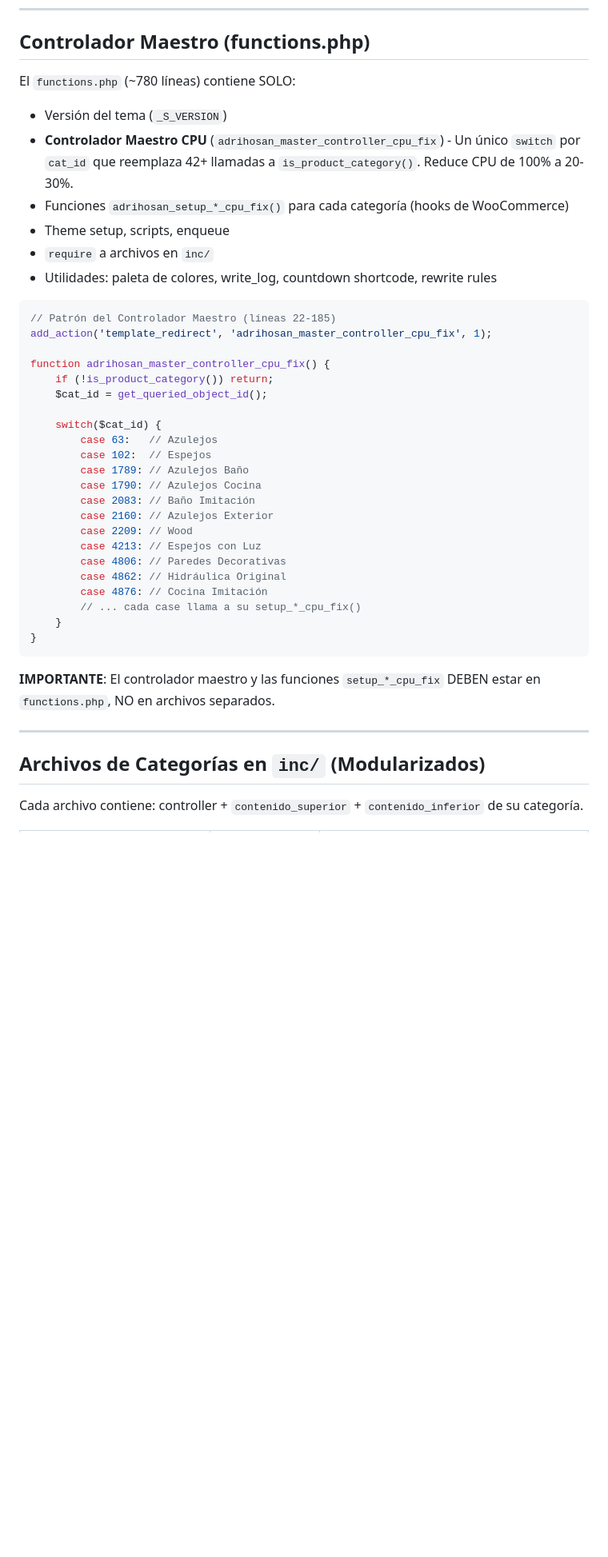
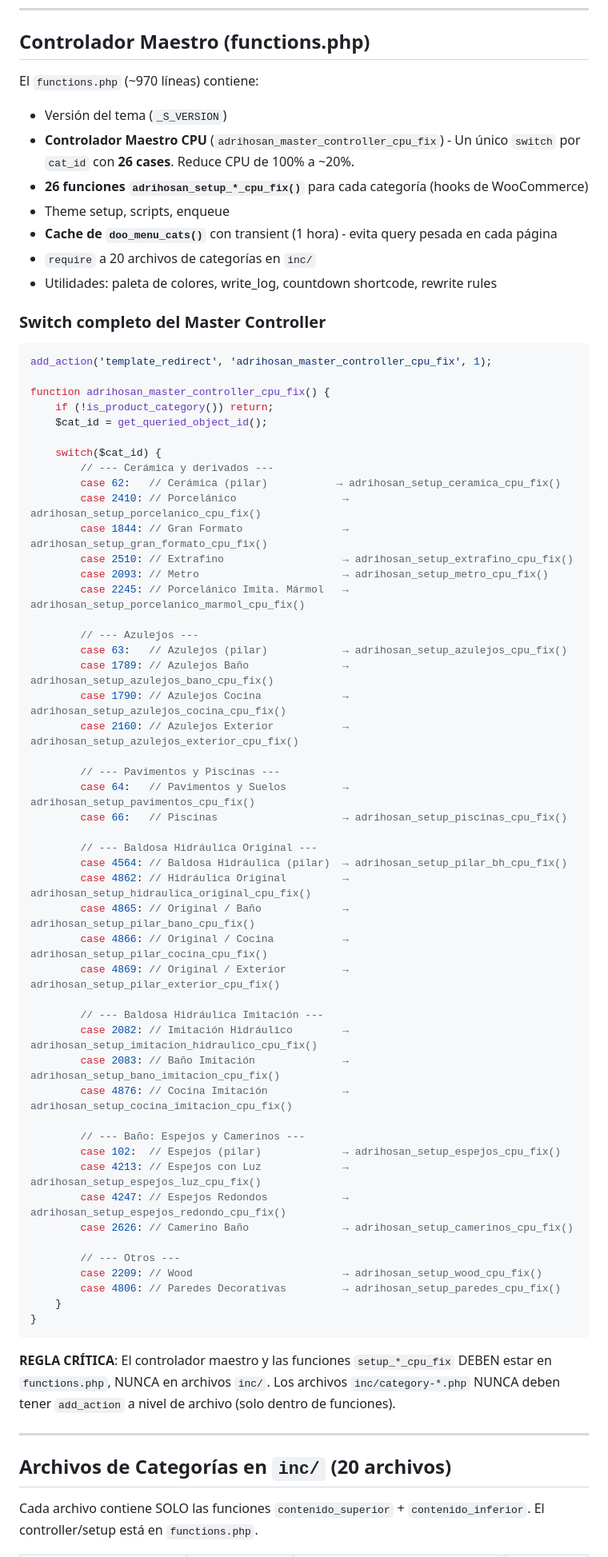
Before and after one commit to IAparatodos/Coco, a Markdown page: CLAUDE.md, the part around one of its changes. Shown at 80% size. Rendered like a GitHub page; blank space fills up the shorter version.

````diff
--- a/CLAUDE.md
+++ b/CLAUDE.md
@@ -46,16 +44,18 @@ Este es un tema hijo de WordPress/WooCommerce para la tienda **Adrihosan** (cer
 
 ## Controlador Maestro (functions.php)
 
-El `functions.php` (~780 líneas) contiene SOLO:
+El `functions.php` (~970 líneas) contiene:
 - Versión del tema (`_S_VERSION`)
-- **Controlador Maestro CPU** (`adrihosan_master_controller_cpu_fix`) - Un único `switch` por `cat_id` que reemplaza 42+ llamadas a `is_product_category()`. Reduce CPU de 100% a 20-30%.
-- Funciones `adrihosan_setup_*_cpu_fix()` para cada categoría (hooks de WooCommerce)
+- **Controlador Maestro CPU** (`adrihosan_master_controller_cpu_fix`) - Un único `switch` por `cat_id` con **26 cases**. Reduce CPU de 100% a ~20%.
+- **26 funciones `adrihosan_setup_*_cpu_fix()`** para cada categoría (hooks de WooCommerce)
 - Theme setup, scripts, enqueue
-- `require` a archivos en `inc/`
+- **Cache de `doo_menu_cats()`** con transient (1 hora) - evita query pesada en cada página
+- `require` a 20 archivos de categorías en `inc/`
 - Utilidades: paleta de colores, write_log, countdown shortcode, rewrite rules
 
+### Switch completo del Master Controller
+
 ```php
-// Patrón del Controlador Maestro (líneas 22-185)
 add_action('template_redirect', 'adrihosan_master_controller_cpu_fix', 1);
 
 function adrihosan_master_controller_cpu_fix() {
@@ -63,27 +63,54 @@ function adrihosan_master_controller_cpu_fix() {
     $cat_id = get_queried_object_id();
 
     switch($cat_id) {
-        case 63:   // Azulejos
-        case 102:  // Espejos
-        case 1789: // Azulejos Baño
-        case 1790: // Azulejos Cocina
-        case 2083: // Baño Imitación
-        case 2160: // Azulejos Exterior
-        case 2209: // Wood
-        case 4213: // Espejos con Luz
-        case 4806: // Paredes Decorativas
-        case 4862: // Hidráulica Original
-        case 4876: // Cocina Imitación
-        // ... cada case llama a su setup_*_cpu_fix()
+        // --- Cerámica y derivados ---
+        case 62:   // Cerámica (pilar)           → adrihosan_setup_ceramica_cpu_fix()
+        case 2410: // Porcelánico                 → adrihosan_setup_porcelanico_cpu_fix()
+        case 1844: // Gran Formato                → adrihosan_setup_gran_formato_cpu_fix()
+        case 2510: // Extrafino                   → adrihosan_setup_extrafino_cpu_fix()
+        case 2093: // Metro                       → adrihosan_setup_metro_cpu_fix()
+        case 2245: // Porcelánico Imita. Mármol   → adrihosan_setup_porcelanico_marmol_cpu_fix()
+
+        // --- Azulejos ---
+        case 63:   // Azulejos (pilar)            → adrihosan_setup_azulejos_cpu_fix()
+        case 1789: // Azulejos Baño               → adrihosan_setup_azulejos_bano_cpu_fix()
+        case 1790: // Azulejos Cocina             → adrihosan_setup_azulejos_cocina_cpu_fix()
+        case 2160: // Azulejos Exterior           → adrihosan_setup_azulejos_exterior_cpu_fix()
+
+        // --- Pavimentos y Piscinas ---
+        case 64:   // Pavimentos y Suelos         → adrihosan_setup_pavimentos_cpu_fix()
+        case 66:   // Piscinas                    → adrihosan_setup_piscinas_cpu_fix()
+
+        // --- Baldosa Hidráulica Original ---
+        case 4564: // Baldosa Hidráulica (pilar)  → adrihosan_setup_pilar_bh_cpu_fix()
+        case 4862: // Hidráulica Original         → adrihosan_setup_hidraulica_original_cpu_fix()
+        case 4865: // Original / Baño             → adrihosan_setup_pilar_bano_cpu_fix()
+        case 4866: // Original / Cocina           → adrihosan_setup_pilar_cocina_cpu_fix()
+        case 4869: // Original / Exterior         → adrihosan_setup_pilar_exterior_cpu_fix()
+
+        // --- Baldosa Hidráulica Imitación ---
+        case 2082: // Imitación Hidráulico        → adrihosan_setup_imitacion_hidraulico_cpu_fix()
+        case 2083: // Baño Imitación              → adrihosan_setup_bano_imitacion_cpu_fix()
+        case 4876: // Cocina Imitación            → adrihosan_setup_cocina_imitacion_cpu_fix()
+
+        // --- Baño: Espejos y Camerinos ---
+        case 102:  // Espejos (pilar)             → adrihosan_setup_espejos_cpu_fix()
+        case 4213: // Espejos con Luz             → adrihosan_setup_espejos_luz_cpu_fix()
+        case 4247: // Espejos Redondos            → adrihosan_setup_espejos_redondo_cpu_fix()
+        case 2626: // Camerino Baño               → adrihosan_setup_camerinos_cpu_fix()
+
+        // --- Otros ---
+        case 2209: // Wood                        → adrihosan_setup_wood_cpu_fix()
+        case 4806: // Paredes Decorativas         → adrihosan_setup_paredes_cpu_fix()
     }
 }
 ```
 
-**IMPORTANTE**: El controlador maestro y las funciones `setup_*_cpu_fix` DEBEN estar en `functions.php`, NO en archivos separados.
+**REGLA CRÍTICA**: El controlador maestro y las funciones `setup_*_cpu_fix` DEBEN estar en `functions.php`, NUNCA en archivos `inc/`. Los archivos `inc/category-*.php` NUNCA deben tener `add_action` a nivel de archivo (solo dentro de funciones).
 
 ---
 
-## Archivos de Categorías en `inc/` (Modularizados)
+## Archivos de Categorías en `inc/` (20 archivos)
 
-Cada archivo contiene: controller + `contenido_superior` + `contenido_inferior` de su categoría.
+Cada archivo contiene SOLO las funciones `contenido_superior` + `contenido_inferior`. El controller/setup está en `functions.php`.
 
````
Also changed, not shown: other parts of CLAUDE.md (+73 -42 lines).
